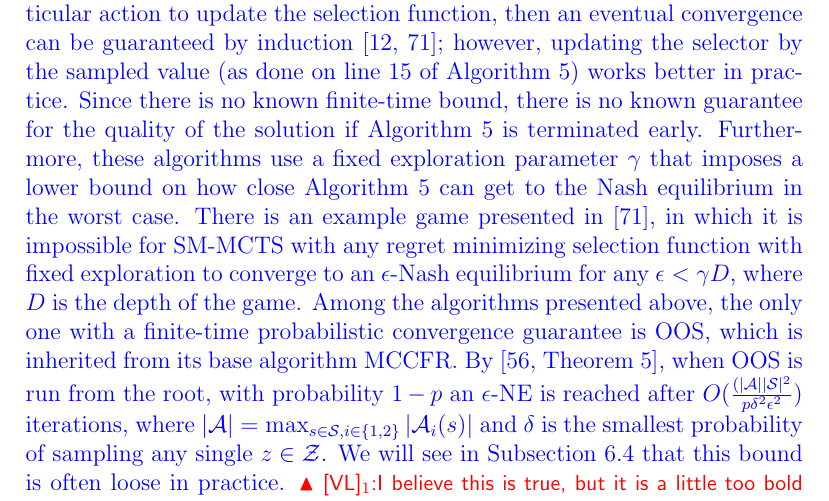
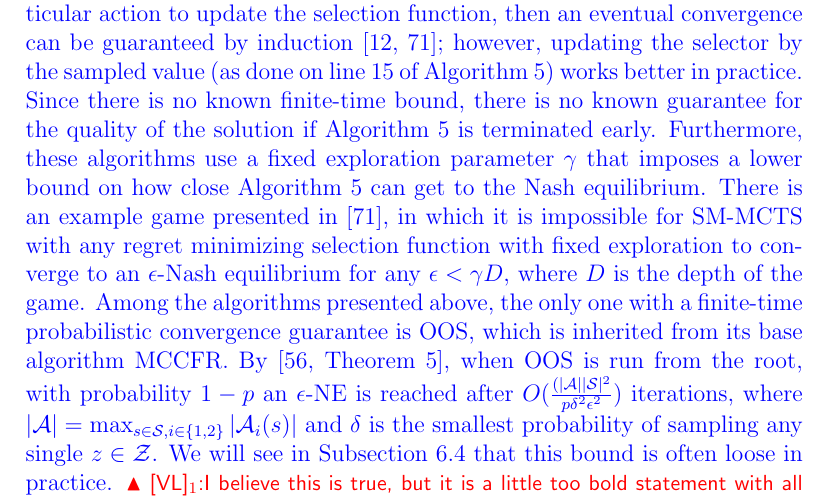
Before and after one commit to lanctot/sm-journal, a LaTeX paper (sm-journal.tex, which reads offline.tex): part of page 33 of 84, cut so that both start at the same text. Compiled offline with pdfLaTeX.

Commit message:
minor edits

```diff
--- a/offline.tex
+++ b/offline.tex
@@ -674,7 +674,7 @@ When using RM or Exp3 and using the means of all samples that used a particular
 induction~\cite{lisy2013-nips, Kovarik2015Analysis};
 however, updating the selector by the sampled value (as done on line~\ref{alg:smmcts:return} of Algorithm~\ref{alg:smmcts}) works better in practice.
 Since there is no known finite-time bound, there is no known guarantee for the quality of the solution if Algorithm~\ref{alg:smmcts} is terminated early.
-Furthermore, these algorithms use a fixed exploration parameter $\gamma$ that imposes a lower bound on how close Algorithm~\ref{alg:smmcts} can get to the Nash equilibrium in the worst case.
+Furthermore, these algorithms use a fixed exploration parameter $\gamma$ that imposes a lower bound on how close Algorithm~\ref{alg:smmcts} can get to the Nash equilibrium. % in the worst case.
 There is an example game presented in \cite{Kovarik2015Analysis}, in which it is impossible for SM-MCTS with any regret minimizing selection function with fixed exploration to converge to an $\epsilon$-Nash equilibrium for any $\epsilon < \gamma D$, where $D$ is the depth of the game.
 Among the algorithms presented above, the only one with a finite-time probabilistic convergence guarantee is OOS, which is inherited from its base
 algorithm MCCFR. By~\cite[Theorem 5]{Lanctot09Sampling}, when OOS is run from the root, with probability $1-p$ an $\epsilon$-NE is reached after
```
